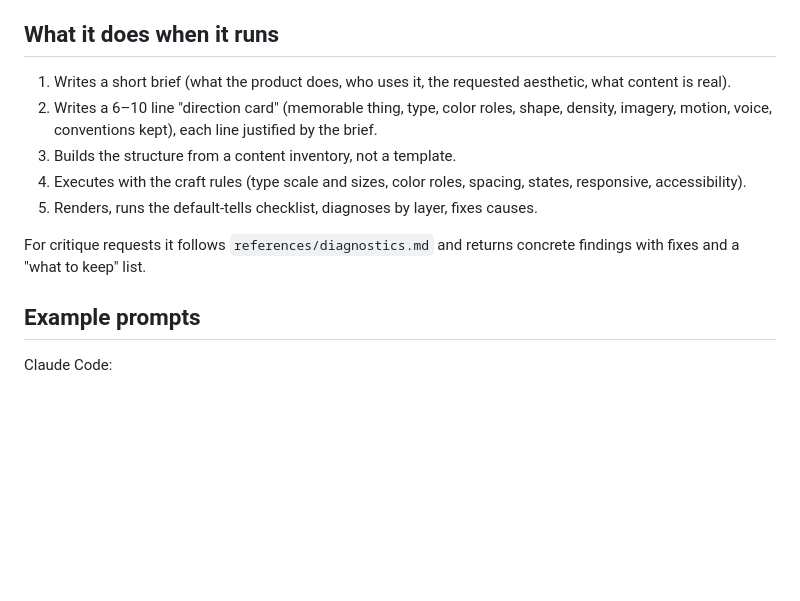
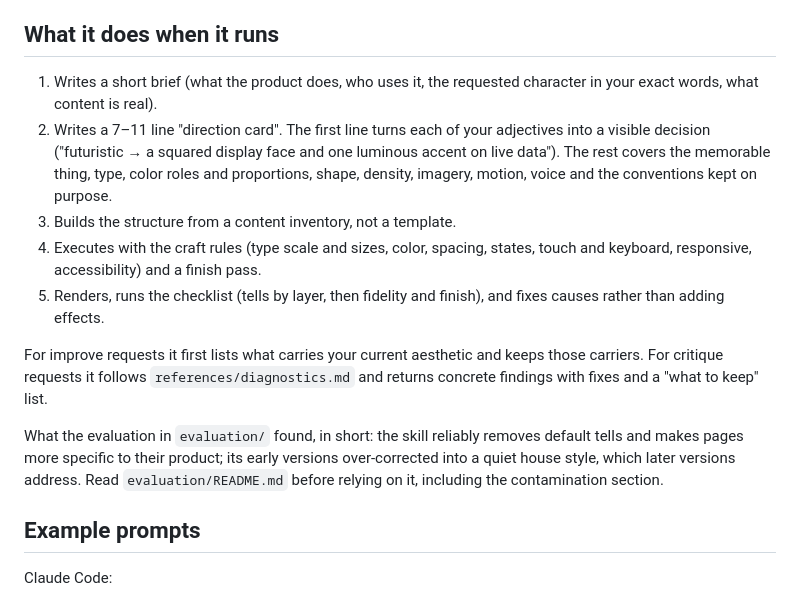
Before and after one commit to jjtseng-jjtseng/AntiAIness, a Markdown page: docs/USAGE.md, the part around the change. GitHub-like rendering; blank space fills up the shorter version.

Commit message:
USAGE: describe the current workflow and point to the evaluation
Co-Authored-By: Claude Opus 5.5 <noreply@anthropic.com>
Claude-Session: https://claude.ai/code/session_01BhhYCwLB6o2ge2VEhVYyYB

```diff
--- a/docs/USAGE.md
+++ b/docs/USAGE.md
@@ -18,13 +18,15 @@ The repository's `CLAUDE.md` and `AGENTS.md` add a one-line pointer so that UI w
 
 ## What it does when it runs
 
-1. Writes a short brief (what the product does, who uses it, the requested aesthetic, what content is real).
-2. Writes a 6–10 line "direction card" (memorable thing, type, color roles, shape, density, imagery, motion, voice, conventions kept), each line justified by the brief.
+1. Writes a short brief (what the product does, who uses it, the requested character in your exact words, what content is real).
+2. Writes a 7–11 line "direction card". The first line turns each of your adjectives into a visible decision ("futuristic → a squared display face and one luminous accent on live data"). The rest covers the memorable thing, type, color roles and proportions, shape, density, imagery, motion, voice and the conventions kept on purpose.
 3. Builds the structure from a content inventory, not a template.
-4. Executes with the craft rules (type scale and sizes, color roles, spacing, states, responsive, accessibility).
-5. Renders, runs the default-tells checklist, diagnoses by layer, fixes causes.
+4. Executes with the craft rules (type scale and sizes, color, spacing, states, touch and keyboard, responsive, accessibility) and a finish pass.
+5. Renders, runs the checklist (tells by layer, then fidelity and finish), and fixes causes rather than adding effects.
 
-For critique requests it follows `references/diagnostics.md` and returns concrete findings with fixes and a "what to keep" list.
+For improve requests it first lists what carries your current aesthetic and keeps those carriers. For critique requests it follows `references/diagnostics.md` and returns concrete findings with fixes and a "what to keep" list.
+
+What the evaluation in `evaluation/` found, in short: the skill reliably removes default tells and makes pages more specific to their product; its early versions over-corrected into a quiet house style, which later versions address. Read `evaluation/README.md` before relying on it, including the contamination section.
 
 ## Example prompts
 
```
